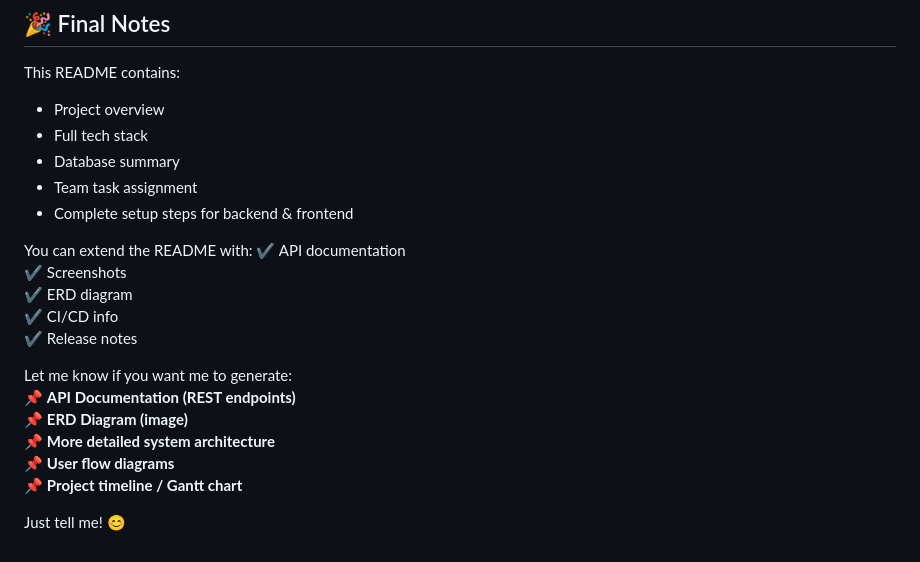
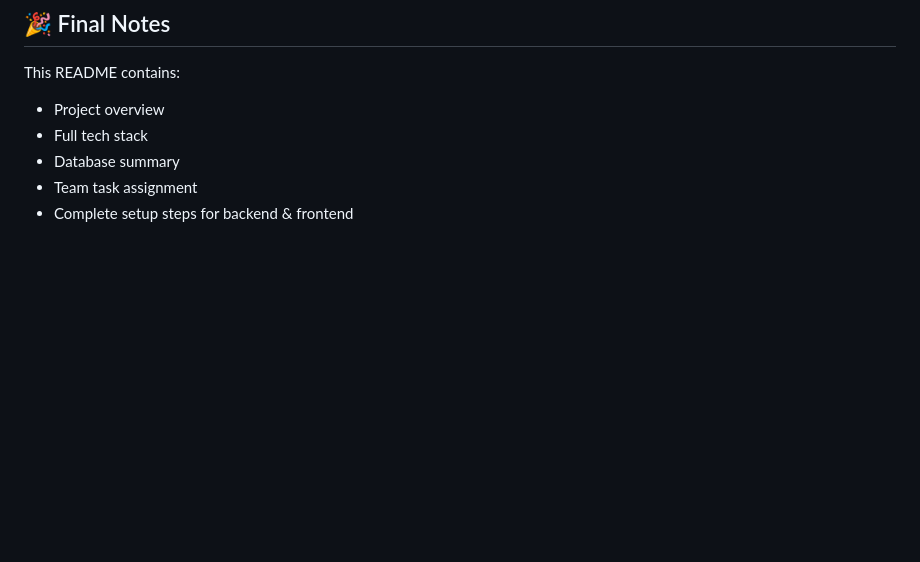
Before and after one commit to NurDiyanaAziz/leaveflow, a Markdown page: README.md, the part around the change. Rendered like a GitHub page; blank space fills up the shorter version.

Commit message:
Clean up README by removing extension suggestions
Removed optional extension suggestions from README.

```diff
--- a/README.md
+++ b/README.md
@@ -123,19 +123,3 @@ This README contains:
 - Database summary
 - Team task assignment
 - Complete setup steps for backend & frontend
-
-You can extend the README with:
-✔ API documentation
-✔ Screenshots
-✔ ERD diagram
-✔ CI/CD info
-✔ Release notes
-
-Let me know if you want me to generate:
-📌 **API Documentation (REST endpoints)**
-📌 **ERD Diagram (image)**
-📌 **More detailed system architecture**
-📌 **User flow diagrams**
-📌 **Project timeline / Gantt chart**
-
-Just tell me! 😊
```
